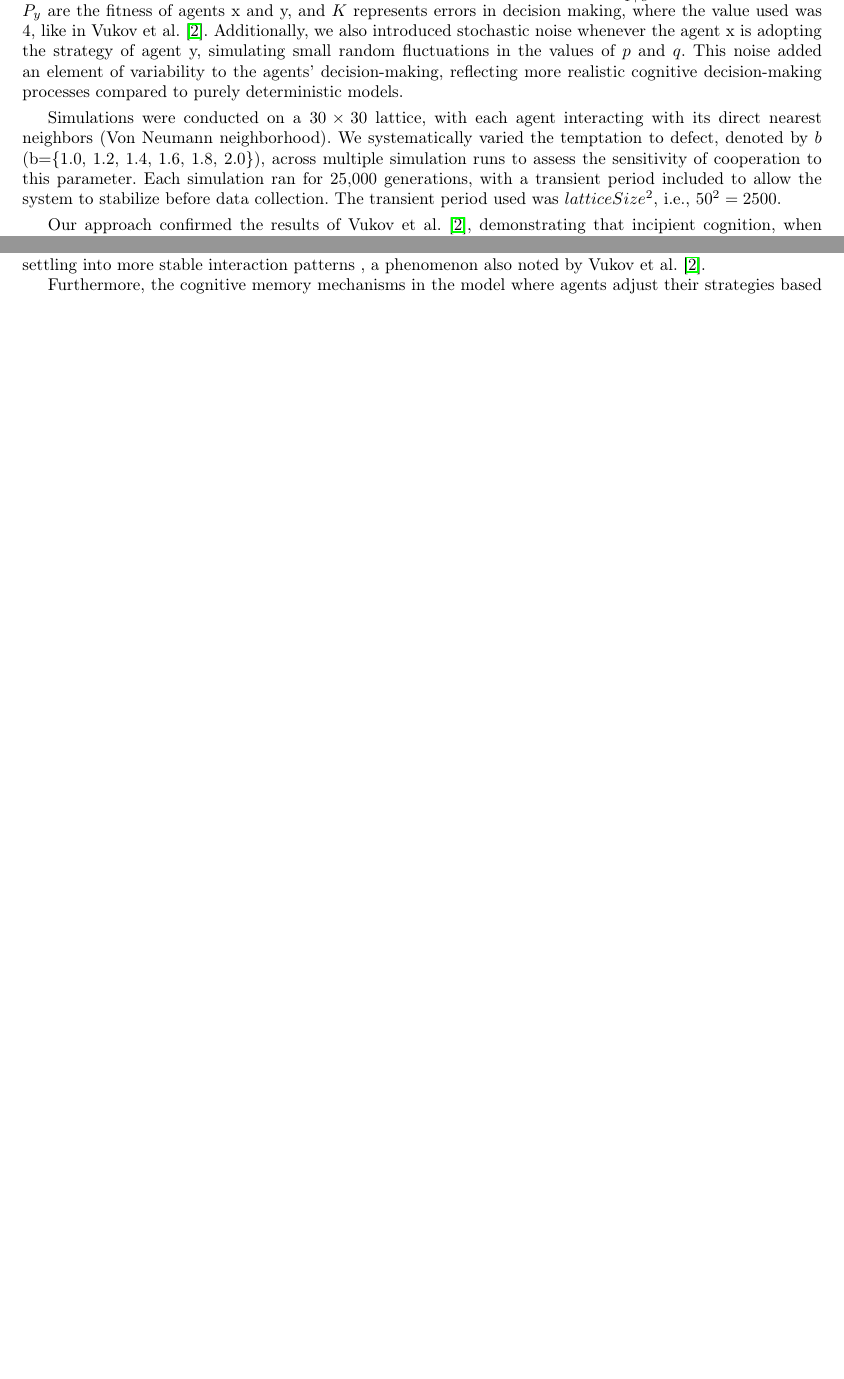
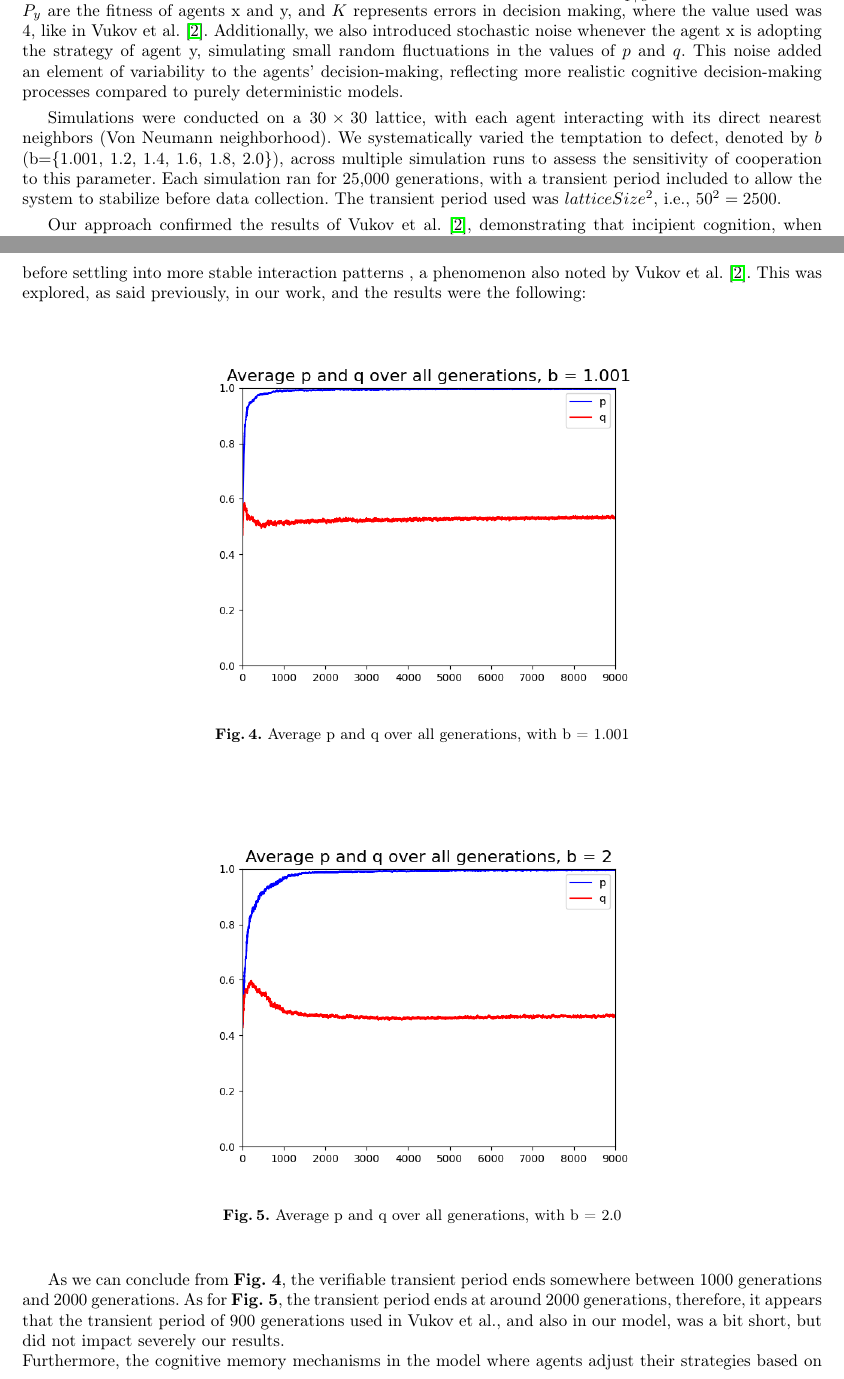
Before and after one commit to miguel-msa/ist-crc, a LaTeX paper (report/report-esboco/Report_1.tex): two parts of pages 3 and 5 of 7 before the commit and two parts of pages 3 and 5 of 8 after it, joined at a grey line, cut so that both start at the same text, the shorter picture padded with empty space. Compiled offline with pdfLaTeX.

Commit message:
Final Version

```diff
--- a/report/report-esboco/Report_1.tex
+++ b/report/report-esboco/Report_1.tex
@@ -216,7 +216,7 @@ purely deterministic models.
 
 Simulations were conducted on a \( 30 \times 30 \) lattice, with each agent interacting
 with its direct nearest neighbors (Von Neumann neighborhood). We systematically
-varied the temptation to defect, denoted by \( b \) (b$=$\{1.0, 1.2, 1.4, 1.6, 1.8, 2.0\}), across multiple simulation
+varied the temptation to defect, denoted by \( b \) (b$=$\{1.001, 1.2, 1.4, 1.6, 1.8, 2.0\}), across multiple simulation
 runs to assess the sensitivity of cooperation to this parameter. Each simulation
 ran for 25,000 generations, with a transient period included to allow the system
 to stabilize before data collection. The transient period used was $latticeSize^2$,
@@ -285,7 +285,25 @@ before the system stabilized at higher levels of cooperation.
 This transient behavior indicates that agents need time to explore and
 adapt their strategies before settling into more stable interaction patterns
 , a phenomenon also noted by Vukov et al. \cite{vukov}.
+This was explored, as said previously, in our work, and the results were the following:
+\begin{figure}[H]
+    \centering
+    \includegraphics[width=0.6\textwidth]{avg_p_q_b-1.001.png}
+    \caption{Average p and q over all generations, with b = 1.001}
+    \label{fig:avg_p_q_b-1.001}
+\end{figure}
 
+\begin{figure}[H]
+    \centering
+    \includegraphics[width=0.6\textwidth]{avg_p_q_b-2.0.png}
+    \caption{Average p and q over all generations, with b = 2.0}
+    \label{fig:avg_p_q_b-2.0}
+\end{figure}
+As we can conclude from \textbf{Fig. 4}, the verifiable transient period ends
+somewhere between 1000 generations and 2000 generations. As for \textbf{Fig. 5},
+the transient period ends at around 2000 generations, therefore, it appears that
+the transient period of 900 generations used in Vukov et al., and
+also in our model, was a bit short, but did not impact severely our results.\\
 Furthermore, the cognitive memory mechanisms in the model where agents
 adjust their strategies based on
 previous interactions introduced a level of complexity that goes beyond models with
```
Also changed, not shown: report/report-esboco/Report_1.pdf, report/report-esboco/avg_p_q_b-1.001.png (added), report/report-esboco/avg_p_q_b-2.0.png (added), report/report-esboco/Report_1.tex (6 more changed lines), 6 other files.
